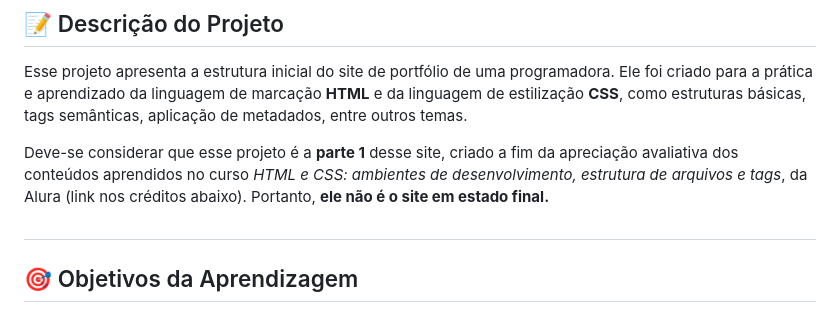
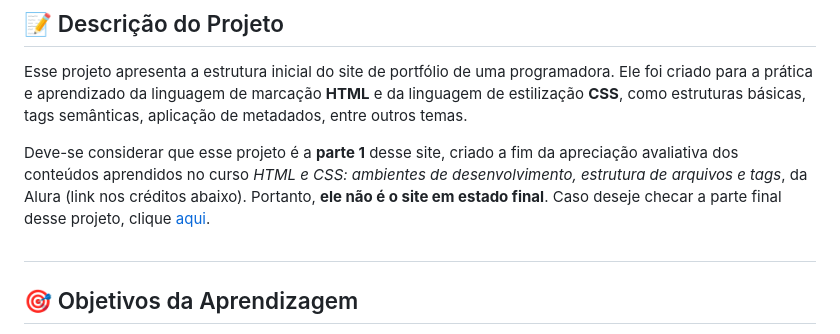
Before and after one commit to Victor-M-S-Rodrigues07/Projeto-Inicial-de-HTML-CSS--Projeto-N3-2025, a Markdown page: README.md, the part around one of its changes. Rendered like a GitHub page.

Commit message:
Clarify project status and link to final version
Updated project description to clarify that this is part 1 and provided a link to the final version.

```diff
--- a/README.md
+++ b/README.md
@@ -19,7 +19,7 @@
 
 Esse projeto apresenta a estrutura inicial do site de portfólio de uma programadora. Ele foi criado para a prática e aprendizado da linguagem de marcação **HTML** e da linguagem de estilização **CSS**, como estruturas básicas, tags semânticas, aplicação de metadados, entre outros temas. <br>
 
-Deve-se considerar que esse projeto é a **parte 1** desse site, criado a fim da apreciação avaliativa dos conteúdos aprendidos no curso *HTML e CSS: ambientes de desenvolvimento, estrutura de arquivos e tags*, da Alura (link nos créditos abaixo). Portanto, **ele não é o site em estado final.** <br>
+Deve-se considerar que esse projeto é a **parte 1** desse site, criado a fim da apreciação avaliativa dos conteúdos aprendidos no curso *HTML e CSS: ambientes de desenvolvimento, estrutura de arquivos e tags*, da Alura (link nos créditos abaixo). Portanto, **ele não é o site em estado final**. Caso deseje checar a parte final desse projeto, clique [aqui](https://github.com/Victor-M-S-Rodrigues07/Curso-Alura---HTML-e-CSS-Classes-possicionamento-e-Flexbox). <br>
 
 ## <h2> 🎯 Objetivos da Aprendizagem </h2>
 
```
Also changed, not shown: other parts of README.md (+1 -2 lines).
